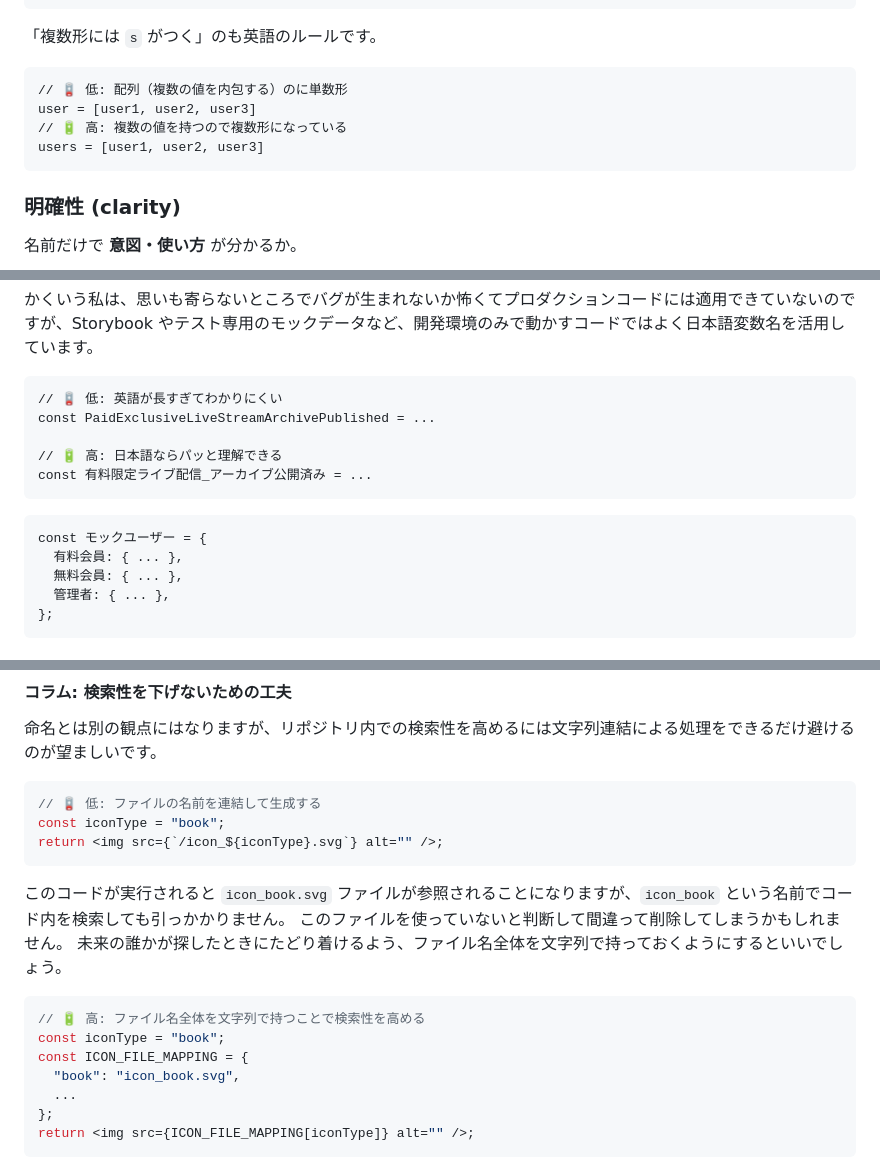
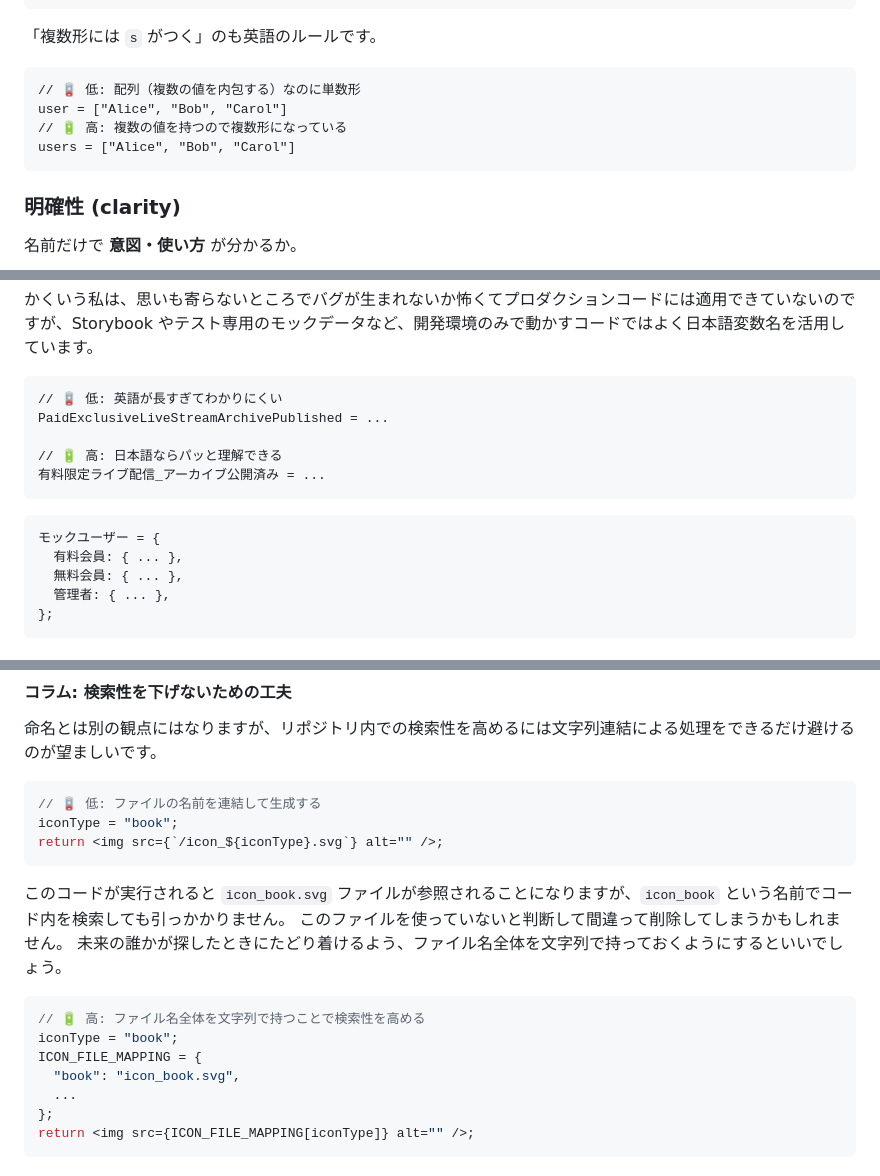
Before and after one commit to kagankan/zenn-articles, a Markdown page: articles/naming-quality-characteristics.md, 3 parts joined by grey strips. Drawn GitHub-style.

````diff
--- a/articles/naming-quality-characteristics.md
+++ b/articles/naming-quality-characteristics.md
@@ -286,10 +286,10 @@ messageToSend = { to: "a@example.com", body: "Hello" };
 「複数形には `s` がつく」のも英語のルールです。
 
 ```ts:事例: 複数形
-// 🪫 低: 配列（複数の値を内包する）のに単数形
-user = [user1, user2, user3]
+// 🪫 低: 配列（複数の値を内包する）なのに単数形
+user = ["Alice", "Bob", "Carol"]
 // 🔋 高: 複数の値を持つので複数形になっている
-users = [user1, user2, user3]
+users = ["Alice", "Bob", "Carol"]
 ```
 
 ### 明確性 (clarity)
@@ -517,14 +517,14 @@ https://zenn.dev/hedrall/articles/48dd7d8ae4fab7
 
 ```ts:事例: 日本語変数名の活用 その1
 // 🪫 低: 英語が長すぎてわかりにくい
-const PaidExclusiveLiveStreamArchivePublished = ...
+PaidExclusiveLiveStreamArchivePublished = ...
 
 // 🔋 高: 日本語ならパッと理解できる
-const 有料限定ライブ配信_アーカイブ公開済み = ...
+有料限定ライブ配信_アーカイブ公開済み = ...
 ```
 
 ```ts:事例: 日本語変数名の活用 その2
-const モックユーザー = {
+モックユーザー = {
   有料会員: { ... },
   無料会員: { ... },
   管理者: { ... },
@@ -856,7 +856,7 @@ throw new Error("E_PAYMENT_CARD_DECLINED: カードが承認されませんで
 
 ```tsx
 // 🪫 低: ファイルの名前を連結して生成する
-const iconType = "book";
+iconType = "book";
 return <img src={`/icon_${iconType}.svg`} alt="" />;
 ```
 
@@ -866,8 +866,8 @@ return <img src={`/icon_${iconType}.svg`} alt="" />;
 
 ```ts
 // 🔋 高: ファイル名全体を文字列で持つことで検索性を高める
-const iconType = "book";
-const ICON_FILE_MAPPING = {
+iconType = "book";
+ICON_FILE_MAPPING = {
   "book": "icon_book.svg",
   ...
 };
````
Also changed, not shown: other parts of articles/naming-quality-characteristics.md (+19 -19 lines).
